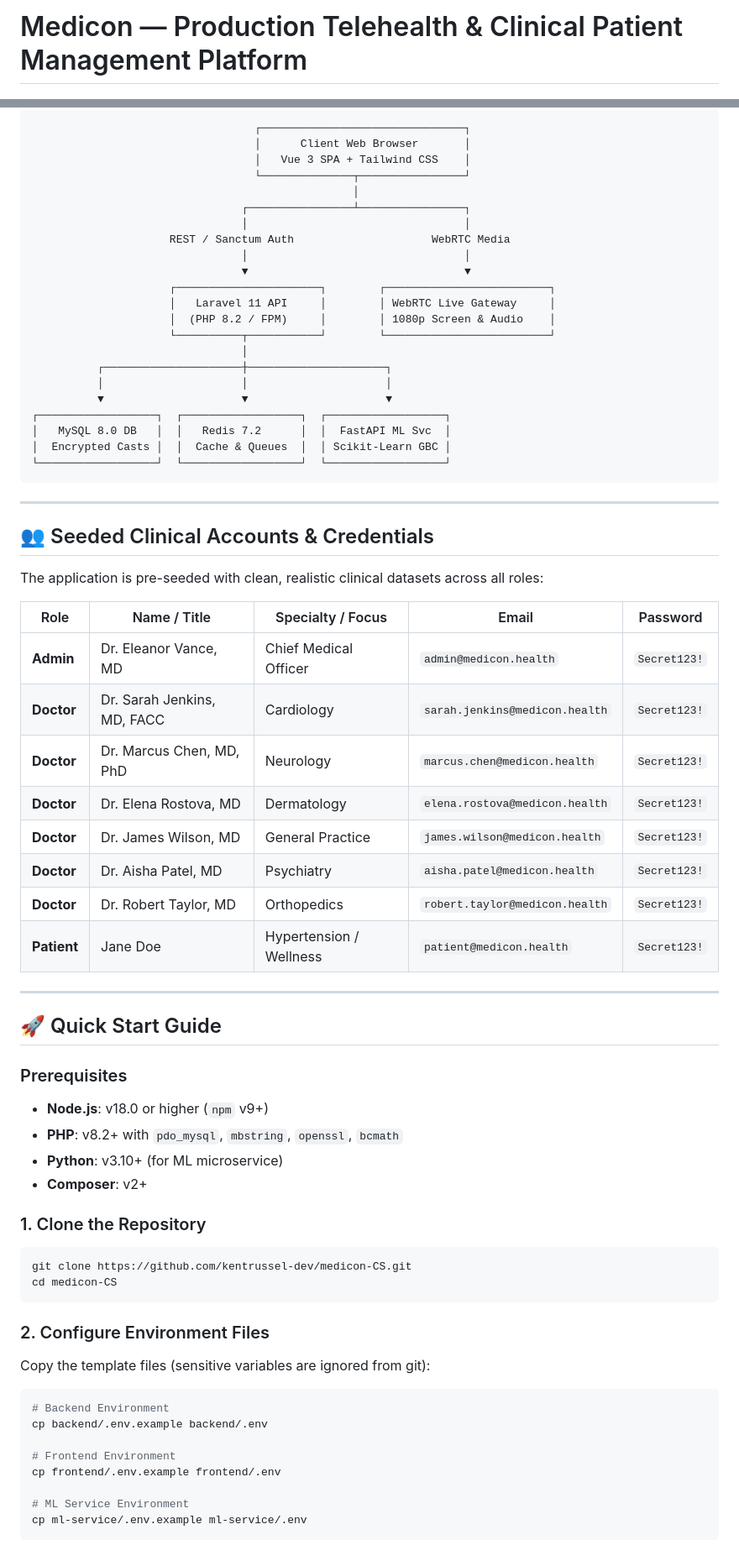
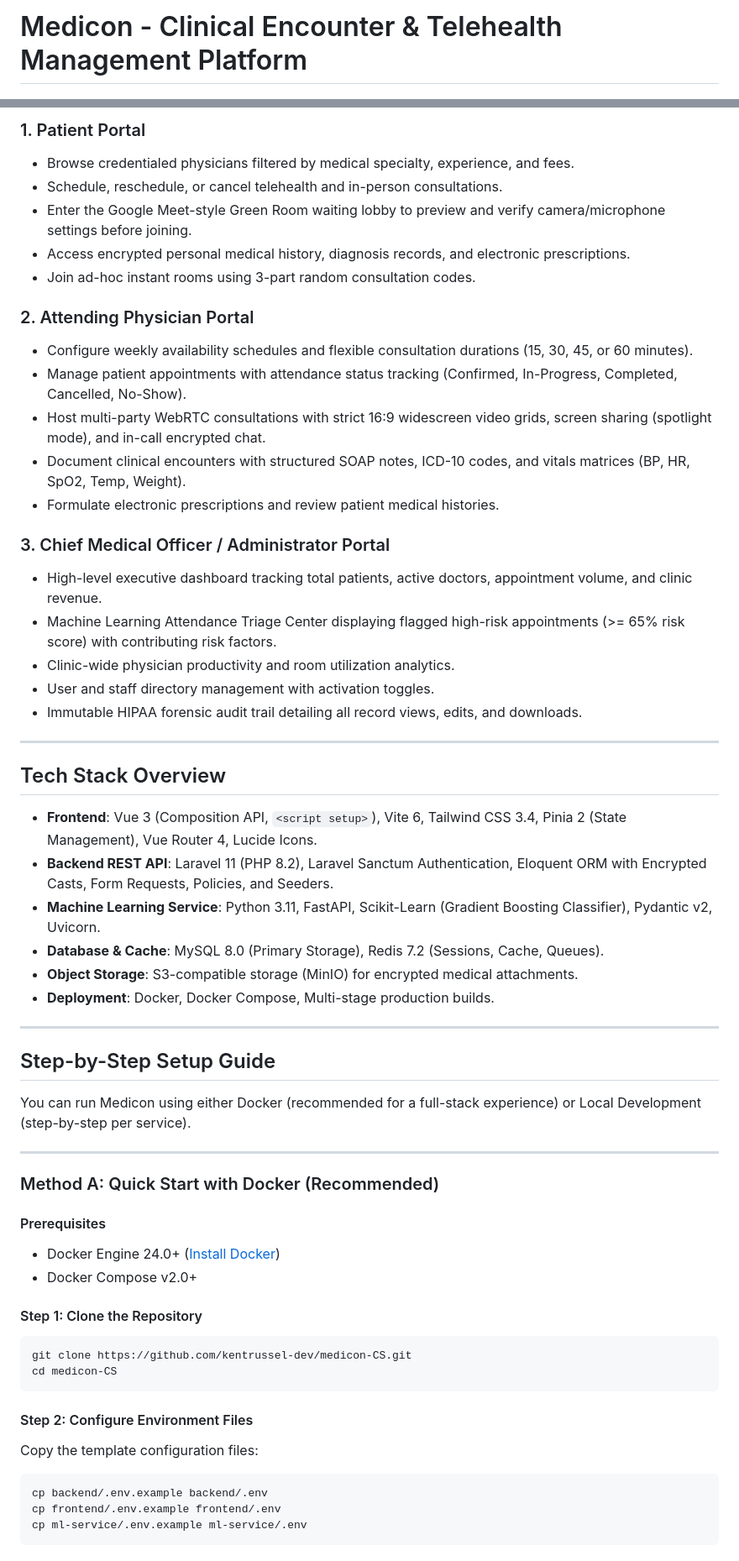
Before and after one commit to kentrussel-dev/medicon-CS, a Markdown page: README.md, 2 parts joined by grey strips. Shown at 84% size. GitHub-like rendering.

Commit message:
docs: refine README with comprehensive step-by-step setup guide and clean formatting

````diff
--- a/README.md
+++ b/README.md
@@ -1,4 +1,4 @@
-# Medicon &mdash; Production Telehealth & Clinical Patient Management Platform
+# Medicon - Clinical Encounter & Telehealth Management Platform
 
 [![License: MIT](https://img.shields.io/badge/License-MIT-emerald.svg)](LICENSE)
 [![PHP: 8.2](https://img.shields.io/badge/PHP-8.2-blue.svg)](https://php.net)
@@ -59,72 +30,61 @@
 
-```
-                                  ┌───────────────────────────────┐
-                                  │      Client Web Browser       │
-                                  │   Vue 3 SPA + Tailwind CSS    │
-                                  └──────────────┬────────────────┘
-                                                 │
-                                ┌────────────────┴────────────────┐
-                                │                                 │
-                     REST / Sanctum Auth                     WebRTC Media
-                                │                                 │
-                                ▼                                 ▼
-                     ┌──────────────────────┐        ┌─────────────────────────┐
-                     │   Laravel 11 API     │        │ WebRTC Live Gateway     │
-                     │  (PHP 8.2 / FPM)     │        │ 1080p Screen & Audio    │
-                     └──────────┬───────────┘        └─────────────────────────┘
-                                │
-          ┌─────────────────────┼─────────────────────┐
-          │                     │                     │
-          ▼                     ▼                     ▼
-┌──────────────────┐  ┌──────────────────┐  ┌──────────────────┐
-│   MySQL 8.0 DB   │  │   Redis 7.2      │  │  FastAPI ML Svc  │
-│  Encrypted Casts │  │  Cache & Queues  │  │ Scikit-Learn GBC │
-└──────────────────┘  └──────────────────┘  └──────────────────┘
-```
+### 1. Patient Portal
+- Browse credentialed physicians filtered by medical specialty, experience, and fees.
+- Schedule, reschedule, or cancel telehealth and in-person consultations.
+- Enter the Google Meet-style Green Room waiting lobby to preview and verify camera/microphone settings before joining.
+- Access encrypted personal medical history, diagnosis records, and electronic prescriptions.
+- Join ad-hoc instant rooms using 3-part random consultation codes.
+
+### 2. Attending Physician Portal
+- Configure weekly availability schedules and flexible consultation durations (15, 30, 45, or 60 minutes).
+- Manage patient appointments with attendance status tracking (Confirmed, In-Progress, Completed, Cancelled, No-Show).
+- Host multi-party WebRTC consultations with strict 16:9 widescreen video grids, screen sharing (spotlight mode), and in-call encrypted chat.
+- Document clinical encounters with structured SOAP notes, ICD-10 codes, and vitals matrices (BP, HR, SpO2, Temp, Weight).
+- Formulate electronic prescriptions and review patient medical histories.
+
+### 3. Chief Medical Officer / Administrator Portal
+- High-level executive dashboard tracking total patients, active doctors, appointment volume, and clinic revenue.
+- Machine Learning Attendance Triage Center displaying flagged high-risk appointments (>= 65% risk score) with contributing risk factors.
+- Clinic-wide physician productivity and room utilization analytics.
+- User and staff directory management with activation toggles.
+- Immutable HIPAA forensic audit trail detailing all record views, edits, and downloads.
 
 ---
 
-## 👥 Seeded Clinical Accounts & Credentials
+## Tech Stack Overview
 
-The application is pre-seeded with clean, realistic clinical datasets across all roles:
-
-| Role | Name / Title | Specialty / Focus | Email | Password |
-|---|---|---|---|---|
-| **Admin** | Dr. Eleanor Vance, MD | Chief Medical Officer | `admin@medicon.health` | `Secret123!` |
-| **Doctor** | Dr. Sarah Jenkins, MD, FACC | Cardiology | `sarah.jenkins@medicon.health` | `Secret123!` |
-| **Doctor** | Dr. Marcus Chen, MD, PhD | Neurology | `marcus.chen@medicon.health` | `Secret123!` |
-| **Doctor** | Dr. Elena Rostova, MD | Dermatology | `elena.rostova@medicon.health` | `Secret123!` |
-| **Doctor** | Dr. James Wilson, MD | General Practice | `james.wilson@medicon.health` | `Secret123!` |
-| **Doctor** | Dr. Aisha Patel, MD | Psychiatry | `aisha.patel@medicon.health` | `Secret123!` |
-| **Doctor** | Dr. Robert Taylor, MD | Orthopedics | `robert.taylor@medicon.health` | `Secret123!` |
-| **Patient** | Jane Doe | Hypertension / Wellness | `patient@medicon.health` | `Secret123!` |
+- **Frontend**: Vue 3 (Composition API, `<script setup>`), Vite 6, Tailwind CSS 3.4, Pinia 2 (State Management), Vue Router 4, Lucide Icons.
+- **Backend REST API**: Laravel 11 (PHP 8.2), Laravel Sanctum Authentication, Eloquent ORM with Encrypted Casts, Form Requests, Policies, and Seeders.
+- **Machine Learning Service**: Python 3.11, FastAPI, Scikit-Learn (Gradient Boosting Classifier), Pydantic v2, Uvicorn.
+- **Database & Cache**: MySQL 8.0 (Primary Storage), Redis 7.2 (Sessions, Cache, Queues).
+- **Object Storage**: S3-compatible storage (MinIO) for encrypted medical attachments.
+- **Deployment**: Docker, Docker Compose, Multi-stage production builds.
 
 ---
 
-## 🚀 Quick Start Guide
+## Step-by-Step Setup Guide
 
-### Prerequisites
-- **Node.js**: v18.0 or higher (`npm` v9+)
-- **PHP**: v8.2+ with `pdo_mysql`, `mbstring`, `openssl`, `bcmath`
-- **Python**: v3.10+ (for ML microservice)
-- **Composer**: v2+
+You can run Medicon using either Docker (recommended for a full-stack experience) or Local Development (step-by-step per service).
 
-### 1. Clone the Repository
+---
+
+### Method A: Quick Start with Docker (Recommended)
+
+#### Prerequisites
+- Docker Engine 24.0+ ([Install Docker](https://docs.docker.com/engine/install/))
+- Docker Compose v2.0+
+
+#### Step 1: Clone the Repository
 ```bash
 git clone https://github.com/kentrussel-dev/medicon-CS.git
 cd medicon-CS
 ```
 
-### 2. Configure Environment Files
-Copy the template files (sensitive variables are ignored from git):
+#### Step 2: Configure Environment Files
+Copy the template configuration files:
 ```bash
-# Backend Environment
 cp backend/.env.example backend/.env
-
-# Frontend Environment
 cp frontend/.env.example frontend/.env
-
-# ML Service Environment
 cp ml-service/.env.example ml-service/.env
 ```
 
````
Also changed, not shown: other parts of README.md (+207 -98 lines).
